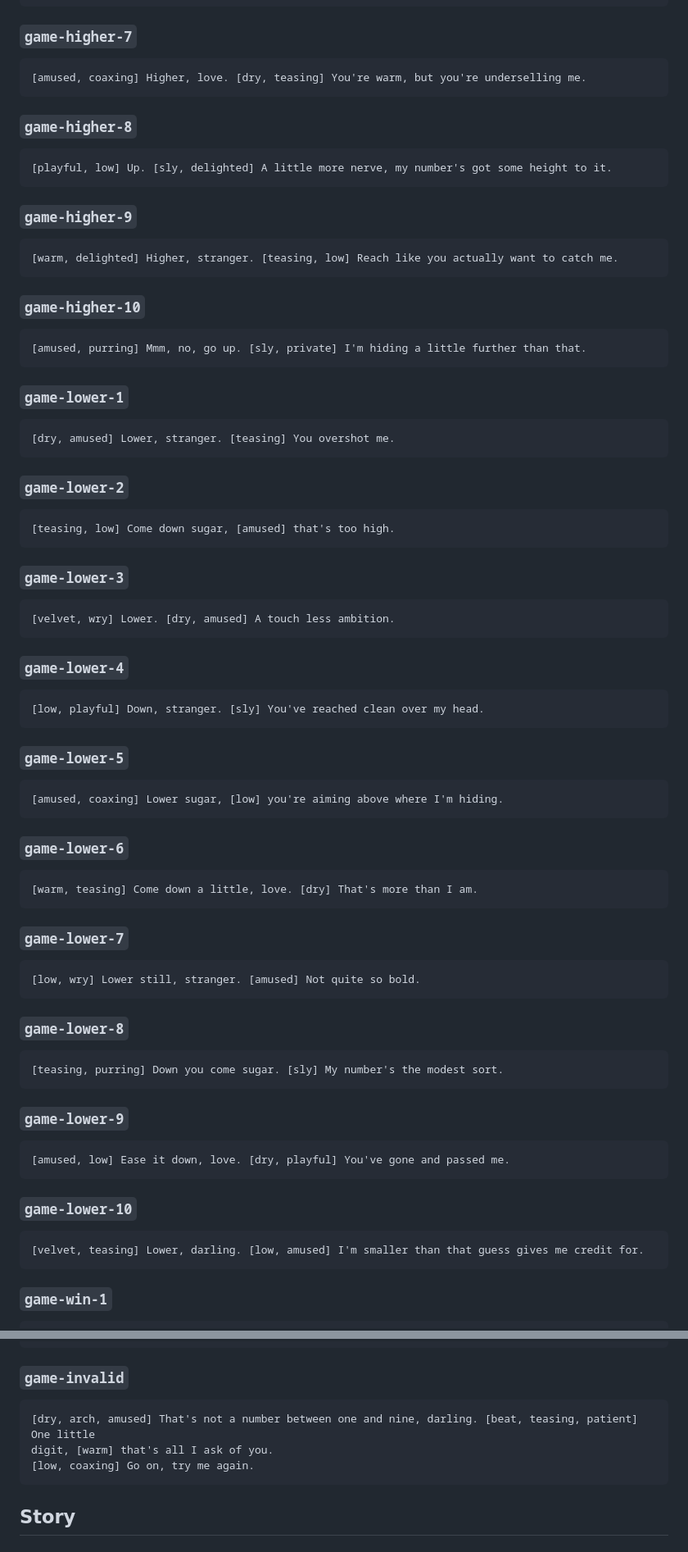
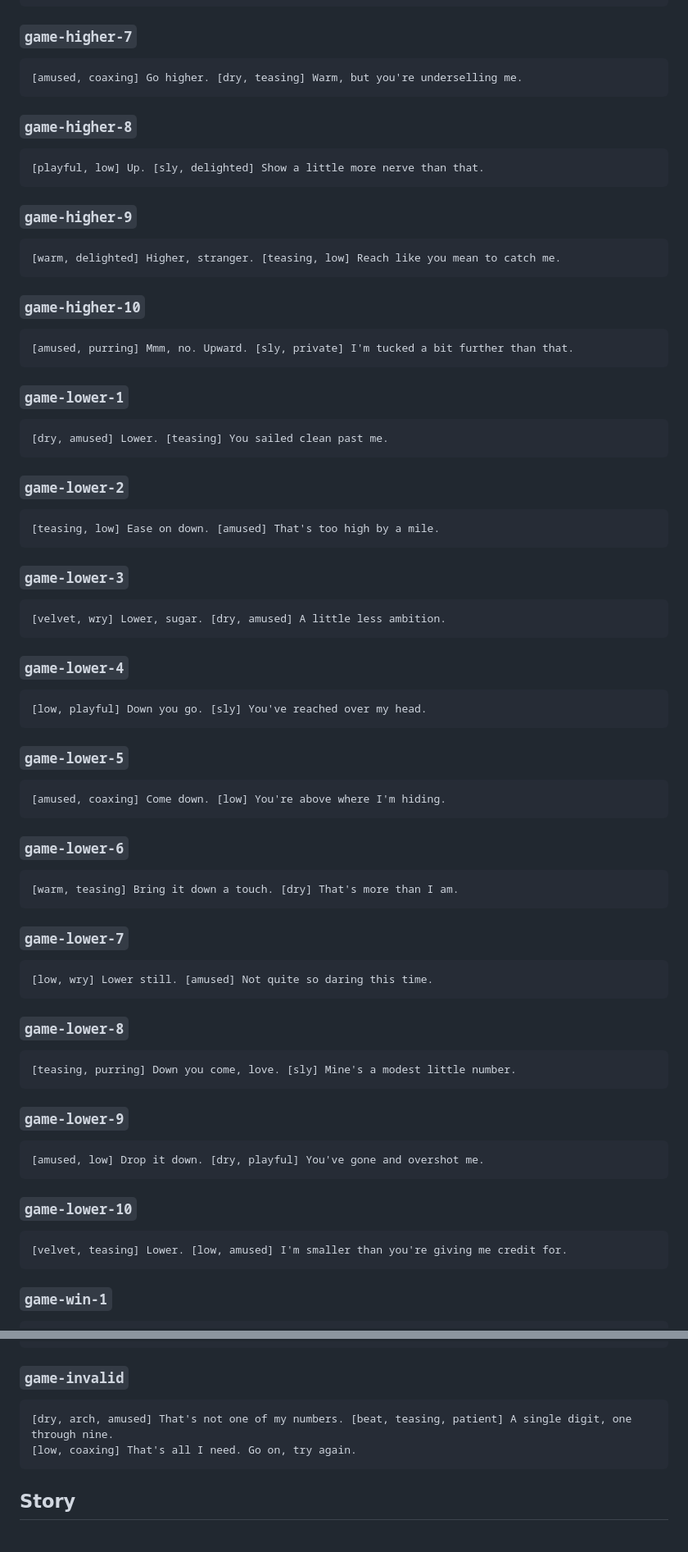
Before and after one commit to k-anderson/bella-novella, a Markdown page: PROMPTS.md, 2 parts joined by grey strips. Shown at 82% size. Rendered like a GitHub page.

````diff
--- a/PROMPTS.md
+++ b/PROMPTS.md
@@ -596,85 +591,85 @@ don't be shy sugar. [inviting] First guess, surprise me.
 ### `game-higher-7`
 
 ```text
-[amused, coaxing] Higher, love. [dry, teasing] You're warm, but you're underselling me.
+[amused, coaxing] Go higher. [dry, teasing] Warm, but you're underselling me.
 ```
 
 ### `game-higher-8`
 
 ```text
-[playful, low] Up. [sly, delighted] A little more nerve, my number's got some height to it.
+[playful, low] Up. [sly, delighted] Show a little more nerve than that.
 ```
 
 ### `game-higher-9`
 
 ```text
-[warm, delighted] Higher, stranger. [teasing, low] Reach like you actually want to catch me.
+[warm, delighted] Higher, stranger. [teasing, low] Reach like you mean to catch me.
 ```
 
 ### `game-higher-10`
 
 ```text
-[amused, purring] Mmm, no, go up. [sly, private] I'm hiding a little further than that.
+[amused, purring] Mmm, no. Upward. [sly, private] I'm tucked a bit further than that.
 ```
 
 ### `game-lower-1`
 
 ```text
-[dry, amused] Lower, stranger. [teasing] You overshot me.
+[dry, amused] Lower. [teasing] You sailed clean past me.
 ```
 
 ### `game-lower-2`
 
 ```text
-[teasing, low] Come down sugar, [amused] that's too high.
+[teasing, low] Ease on down. [amused] That's too high by a mile.
 ```
 
 ### `game-lower-3`
 
 ```text
-[velvet, wry] Lower. [dry, amused] A touch less ambition.
+[velvet, wry] Lower, sugar. [dry, amused] A little less ambition.
 ```
 
 ### `game-lower-4`
 
 ```text
-[low, playful] Down, stranger. [sly] You've reached clean over my head.
+[low, playful] Down you go. [sly] You've reached over my head.
 ```
 
 ### `game-lower-5`
 
 ```text
-[amused, coaxing] Lower sugar, [low] you're aiming above where I'm hiding.
+[amused, coaxing] Come down. [low] You're above where I'm hiding.
 ```
 
 ### `game-lower-6`
 
 ```text
-[warm, teasing] Come down a little, love. [dry] That's more than I am.
+[warm, teasing] Bring it down a touch. [dry] That's more than I am.
 ```
 
 ### `game-lower-7`
 
 ```text
-[low, wry] Lower still, stranger. [amused] Not quite so bold.
+[low, wry] Lower still. [amused] Not quite so daring this time.
 ```
 
 ### `game-lower-8`
 
 ```text
-[teasing, purring] Down you come sugar. [sly] My number's the modest sort.
+[teasing, purring] Down you come, love. [sly] Mine's a modest little number.
 ```
 
 ### `game-lower-9`
 
 ```text
-[amused, low] Ease it down, love. [dry, playful] You've gone and passed me.
+[amused, low] Drop it down. [dry, playful] You've gone and overshot me.
 ```
 
 ### `game-lower-10`
 
 ```text
-[velvet, teasing] Lower, darling. [low, amused] I'm smaller than that guess gives me credit for.
+[velvet, teasing] Lower. [low, amused] I'm smaller than you're giving me credit for.
 ```
 
 ### `game-win-1`
@@ -808,9 +783,8 @@ I'll remember you, and this little game, [sly, purring] long after you've forgot
 ### `game-invalid`
 
 ```text
-[dry, arch, amused] That's not a number between one and nine, darling. [beat, teasing, patient] One little
-digit, [warm] that's all I ask of you.
-[low, coaxing] Go on, try me again.
+[dry, arch, amused] That's not one of my numbers. [beat, teasing, patient] A single digit, one through nine.
+[low, coaxing] That's all I need. Go on, try again.
 ```
 
 ## Story
````
Also changed, not shown: other parts of PROMPTS.md (+45 -70 lines).
